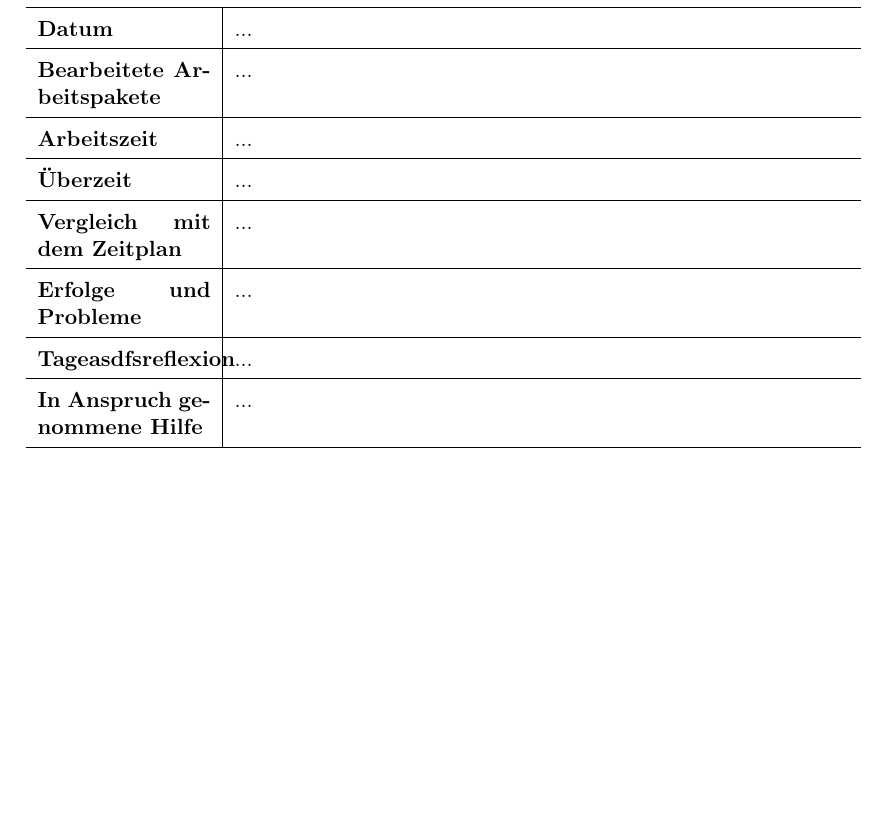
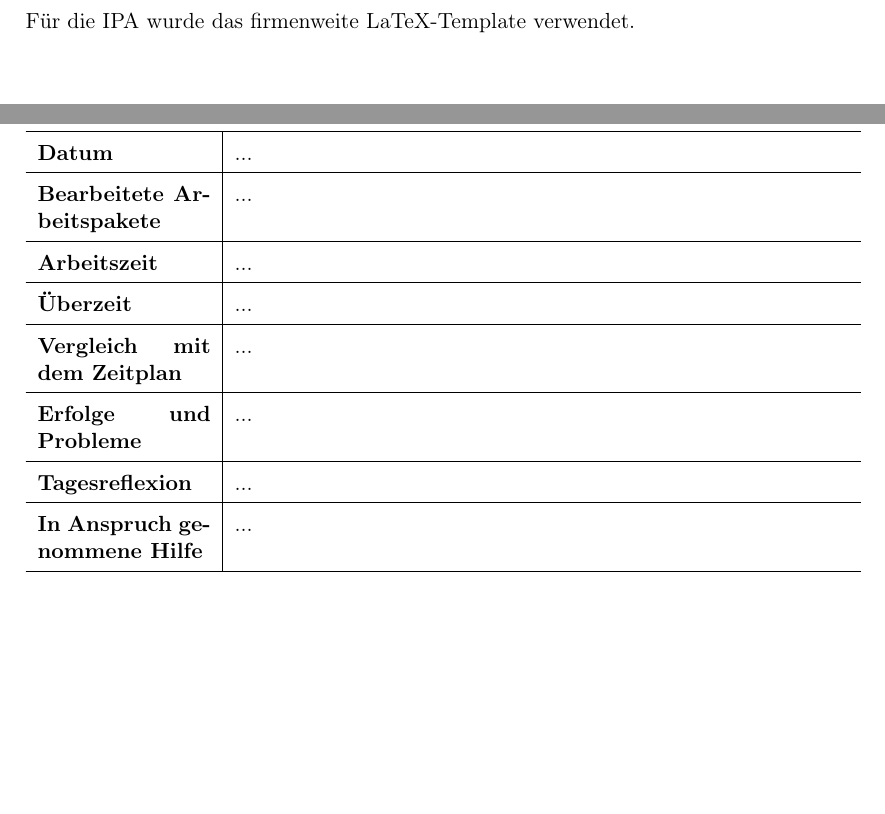
Before and after one commit to knivram/probe-ipa, a LaTeX document (main.tex, which reads teil_1/arbeitsprotokoll.tex, teil_1/benuetzte_firmenstandards.tex): part of page 13 of 15 before the commit and two parts of pages 9 and 13 of 15 after it, the two joined at a grey line, cut at the place of the change, the shorter picture padded with empty space. Compiled offline with pdfLaTeX.

Commit message:
firmenstandards

```diff
--- a/teil_1/arbeitsprotokoll.tex
+++ b/teil_1/arbeitsprotokoll.tex
@@ -15,7 +15,7 @@
     \textbf{Erfolge und Probleme} & ...
     \\
     \hline
-    \textbf{Tageasdfsreflexion} & ...
+    \textbf{Tagesreflexion} & ...
     \\
     \hline
     \textbf{In Anspruch genommene Hilfe} & ...                              \\
--- a/teil_1/benuetzte_firmenstandards.tex
+++ b/teil_1/benuetzte_firmenstandards.tex
@@ -1,2 +1,2 @@
 \chapter{Benützte Firmenstandards}\label{ch:benuetzte-firmenstandards}
-...
+Für die IPA wurde das firmenweite LaTeX-Template verwendet.
```
